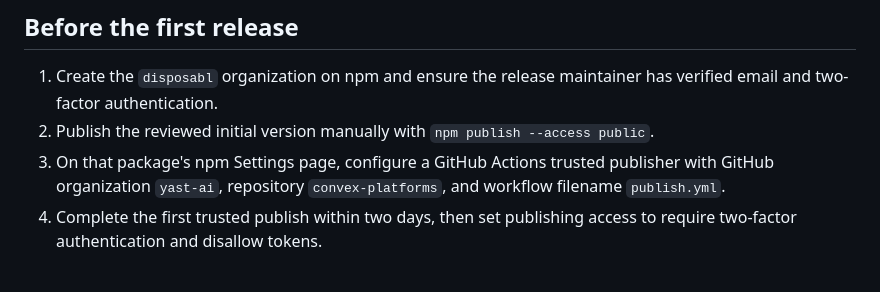
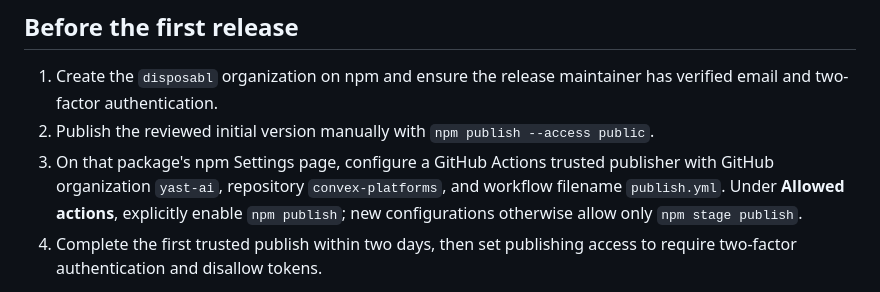
Before and after one commit to yast-ai/convex-platforms, a Markdown page: docs/publishing.md, the part around the change. GitHub-like rendering.

Commit message:
Clarify trusted publisher publish permission

```diff
--- a/docs/publishing.md
+++ b/docs/publishing.md
@@ -6,7 +6,7 @@
 
 1. Create the `disposabl` organization on npm and ensure the release maintainer has verified email and two-factor authentication.
 2. Publish the reviewed initial version manually with `npm publish --access public`.
-3. On that package's npm Settings page, configure a GitHub Actions trusted publisher with GitHub organization `yast-ai`, repository `convex-platforms`, and workflow filename `publish.yml`.
+3. On that package's npm Settings page, configure a GitHub Actions trusted publisher with GitHub organization `yast-ai`, repository `convex-platforms`, and workflow filename `publish.yml`. Under **Allowed actions**, explicitly enable `npm publish`; new configurations otherwise allow only `npm stage publish`.
 4. Complete the first trusted publish within two days, then set publishing access to require two-factor authentication and disallow tokens.
 
 Trusted publishing uses GitHub-hosted Actions OIDC. It requires Node 22.14+ and npm 11.5.1+; the workflow uses Node 24 and verifies the npm version before publication. No npm write token or GitHub secret is used.
```
